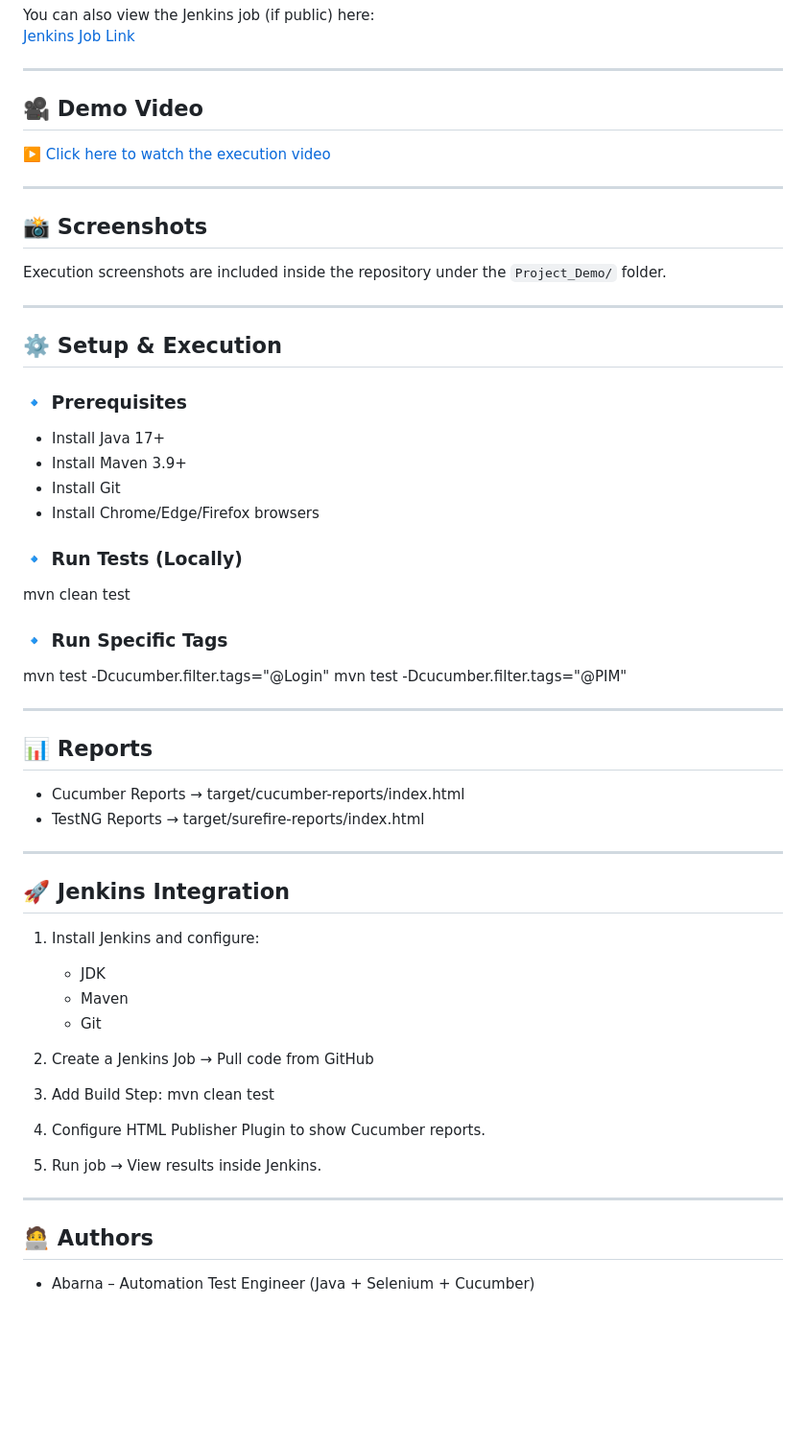
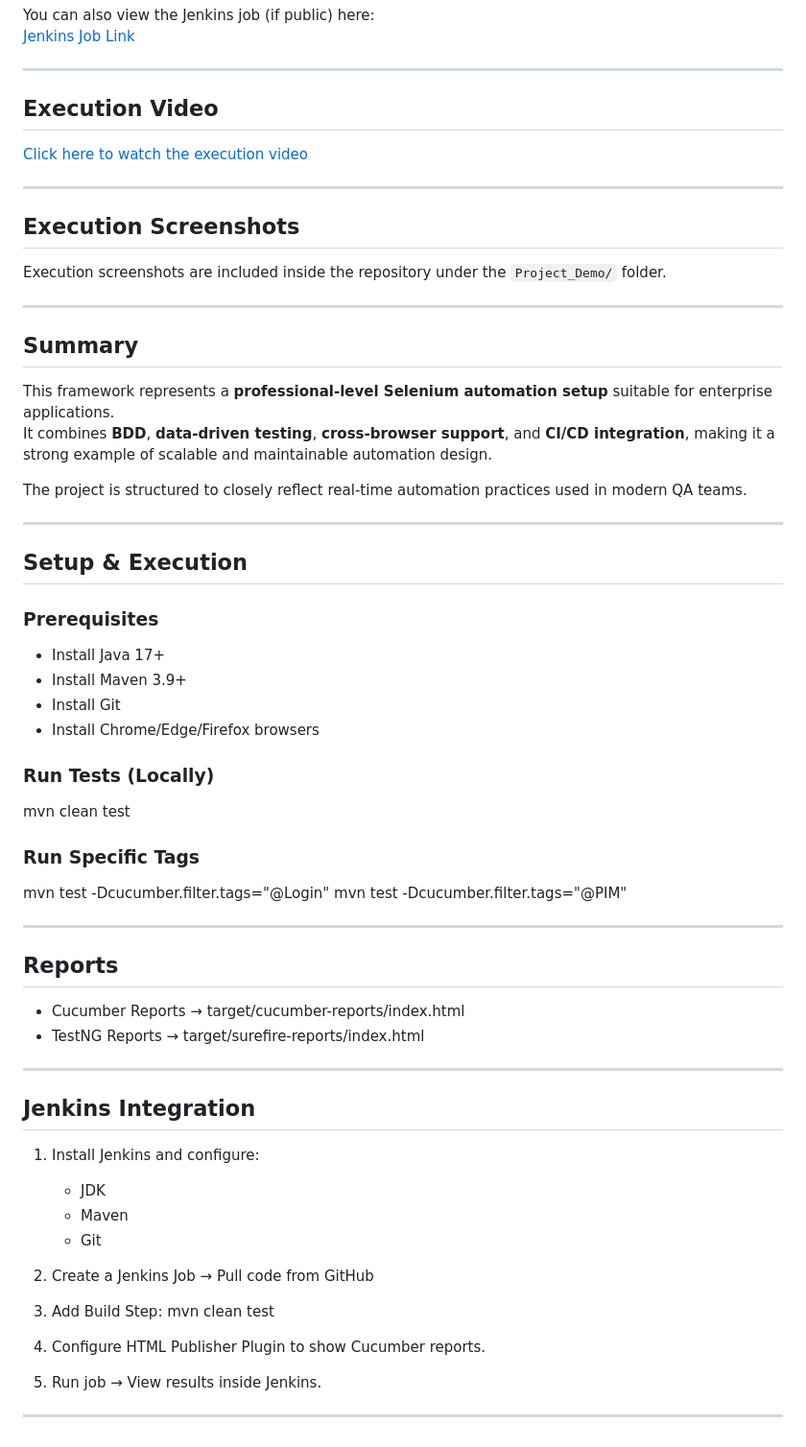
Before and after one commit to AbarnaSelv/orangehrm-automation-framework, a Markdown page: README.md, the part around one of its changes. Shown at 96% size. Drawn GitHub-style; blank space fills up the shorter version.

```diff
--- a/README.md
+++ b/README.md
@@ -70,40 +74,49 @@ You can also view the Jenkins job (if public) here:
 
 ---
 
-## 🎥 Demo Video
-▶️ [Click here to watch the execution video](https://drive.google.com/file/d/16kH-SRCMYlqkKMYVl-wklua5_0RjrSjK/view?usp=sharing )
+## Execution Video
+[Click here to watch the execution video](https://drive.google.com/file/d/16kH-SRCMYlqkKMYVl-wklua5_0RjrSjK/view?usp=sharing )
 
 ---
 
-## 📸 Screenshots
+## Execution Screenshots
 Execution screenshots are included inside the repository under the `Project_Demo/` folder.
 
 ---
 
-## ⚙️ Setup & Execution
+## Summary
 
-### 🔹 Prerequisites
+This framework represents a **professional-level Selenium automation setup** suitable for enterprise applications.
+It combines **BDD**, **data-driven testing**, **cross-browser support**, and **CI/CD integration**, making it a strong example of scalable and maintainable automation design.
+
+The project is structured to closely reflect real-time automation practices used in modern QA teams.
+
+---
+
+## Setup & Execution
+
+### Prerequisites
 - Install Java 17+
 - Install Maven 3.9+
 - Install Git
 - Install Chrome/Edge/Firefox browsers
 
-### 🔹 Run Tests (Locally)
+### Run Tests (Locally)
 mvn clean test
 
-### 🔹 Run Specific Tags
+### Run Specific Tags
 mvn test -Dcucumber.filter.tags="@Login"
 mvn test -Dcucumber.filter.tags="@PIM"
 
 ---
 
-## 📊 Reports
+## Reports
 - Cucumber Reports → target/cucumber-reports/index.html
 - TestNG Reports → target/surefire-reports/index.html
 
 ---
 
-## 🚀 Jenkins Integration
+## Jenkins Integration
 1. Install Jenkins and configure:
    - JDK
    - Maven
@@ -119,6 +132,3 @@ mvn test -Dcucumber.filter.tags="@PIM"
 5. Run job → View results inside Jenkins.
 
 ---
-
-## 🧑‍💻 Authors
-- Abarna – Automation Test Engineer (Java + Selenium + Cucumber)
```
Also changed, not shown: other parts of README.md (+29 -25 lines).
